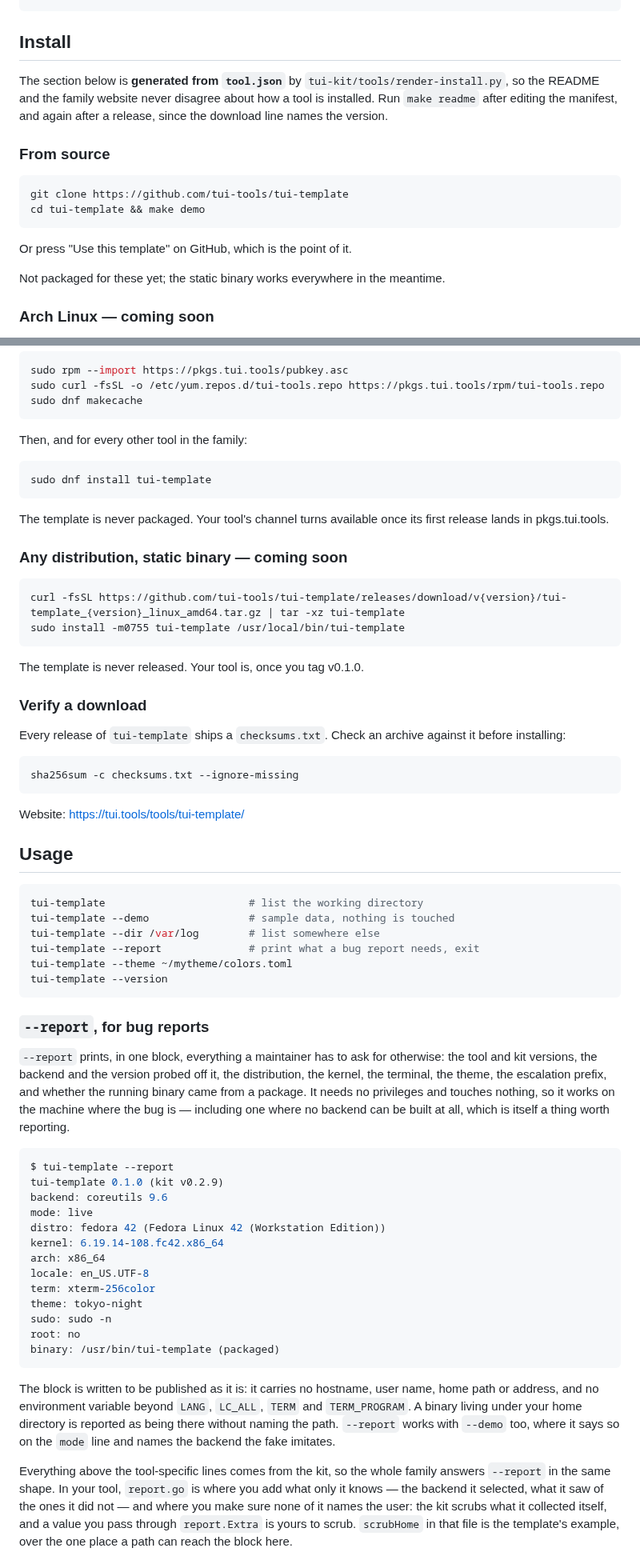
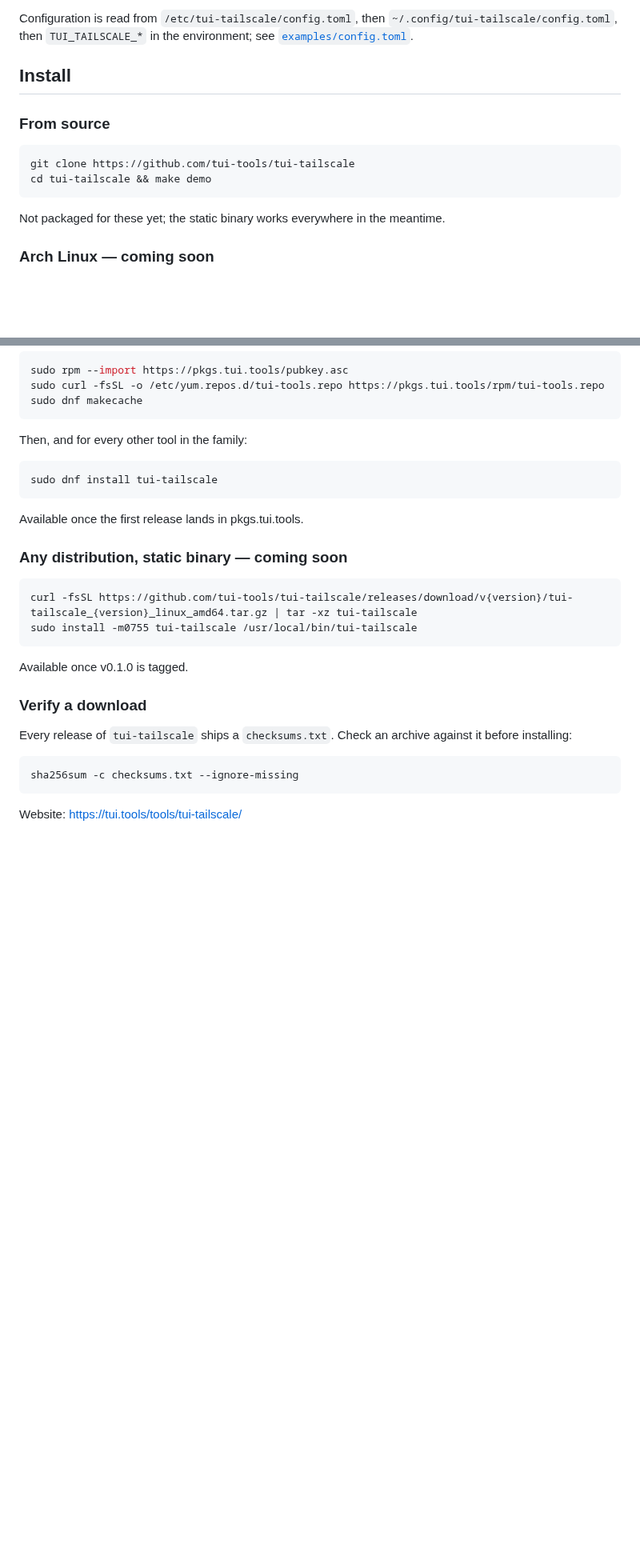
Before and after one commit to tui-tools/tui-tailscale, a Markdown page: README.md, 2 parts joined by grey strips. Shown at 80% size. Drawn GitHub-style; blank space fills up the shorter version.

````diff
--- a/README.md
+++ b/README.md
@@ -26,9 +110,6 @@ make demo     # try it before changing anything
+Configuration is read from `/etc/tui-tailscale/config.toml`, then `~/.config/tui-tailscale/config.toml`, then `TUI_TAILSCALE_*` in the environment; see [`examples/config.toml`](examples/config.toml).
+
 ## Install
-
-The section below is **generated from `tool.json`** by
-`tui-kit/tools/render-install.py`, so the README and the family website never
-disagree about how a tool is installed. Run `make readme` after editing the
-manifest, and again after a release, since the download line names the version.
 
 <!-- install:start -->
 <!-- Generated by tui-kit/tools/render-install.py from tool.json. -->
@@ -37,11 +118,9 @@ manifest, and again after a release, since the download line names the version.
 ### From source
 
 ```sh
-git clone https://github.com/tui-tools/tui-template
-cd tui-template && make demo
+git clone https://github.com/tui-tools/tui-tailscale
+cd tui-tailscale && make demo
 ```
-
-Or press "Use this template" on GitHub, which is the point of it.
 
 Not packaged for these yet; the static binary works everywhere in the meantime.
 
@@ -139,82 +216,28 @@ sudo dnf makecache
 Then, and for every other tool in the family:
 
 ```sh
-sudo dnf install tui-template
+sudo dnf install tui-tailscale
 ```
 
-The template is never packaged. Your tool's channel turns available once its
-first release lands in pkgs.tui.tools.
+Available once the first release lands in pkgs.tui.tools.
 
 ### Any distribution, static binary — coming soon
 
 ```sh
-curl -fsSL https://github.com/tui-tools/tui-template/releases/download/v{version}/tui-template_{version}_linux_amd64.tar.gz | tar -xz tui-template
-sudo install -m0755 tui-template /usr/local/bin/tui-template
+curl -fsSL https://github.com/tui-tools/tui-tailscale/releases/download/v{version}/tui-tailscale_{version}_linux_amd64.tar.gz | tar -xz tui-tailscale
+sudo install -m0755 tui-tailscale /usr/local/bin/tui-tailscale
 ```
 
-The template is never released. Your tool is, once you tag v0.1.0.
+Available once v0.1.0 is tagged.
 
 ### Verify a download
 
-Every release of `tui-template` ships a `checksums.txt`. Check an archive
+Every release of `tui-tailscale` ships a `checksums.txt`. Check an archive
 against it before installing:
 
 ```sh
 sha256sum -c checksums.txt --ignore-missing
 ```
 
-Website: https://tui.tools/tools/tui-template/
+Website: https://tui.tools/tools/tui-tailscale/
 <!-- install:end -->
-
-## Usage
-
-```sh
-tui-template                       # list the working directory
-tui-template --demo                # sample data, nothing is touched
-tui-template --dir /var/log        # list somewhere else
-tui-template --report              # print what a bug report needs, exit
-tui-template --theme ~/mytheme/colors.toml
-tui-template --version
-```
-
-### `--report`, for bug reports
-
-`--report` prints, in one block, everything a maintainer has to ask for
-otherwise: the tool and kit versions, the backend and the version probed off
-it, the distribution, the kernel, the terminal, the theme, the escalation
-prefix, and whether the running binary came from a package. It needs no
-privileges and touches nothing, so it works on the machine where the bug is —
-including one where no backend can be built at all, which is itself a thing
-worth reporting.
-
-```console
-$ tui-template --report
-tui-template 0.1.0 (kit v0.2.9)
-backend: coreutils 9.6
-mode: live
-distro: fedora 42 (Fedora Linux 42 (Workstation Edition))
-kernel: 6.19.14-108.fc42.x86_64
-arch: x86_64
-locale: en_US.UTF-8
-term: xterm-256color
-theme: tokyo-night
-sudo: sudo -n
-root: no
-binary: /usr/bin/tui-template (packaged)
-```
-
-The block is written to be published as it is: it carries no hostname, user
-name, home path or address, and no environment variable beyond `LANG`,
-`LC_ALL`, `TERM` and `TERM_PROGRAM`. A binary living under your home directory
-is reported as being there without naming the path. `--report` works with
-`--demo` too, where it says so on the `mode` line and names the backend the
-fake imitates.
-
-Everything above the tool-specific lines comes from the kit, so the whole
-family answers `--report` in the same shape. In your tool, `report.go` is where
-you add what only it knows — the backend it selected, what it saw of the ones
-it did not — and where you make sure none of it names the user: the kit scrubs
-what it collected itself, and a value you pass through `report.Extra` is yours
-to scrub. `scrubHome` in that file is the template's example, over the one
-place a path can reach the block here.
-
````
Also changed, not shown: other parts of README.md (+110 -205 lines), docs/screenshots/tui-tailscale-exit.png (added), docs/screenshots/tui-tailscale-help.png (added), docs/screenshots/tui-tailscale-join.png (added), docs/screenshots/tui-tailscale-node.png (added), docs/screenshots/tui-tailscale-peers.png (added), 1 other file.
